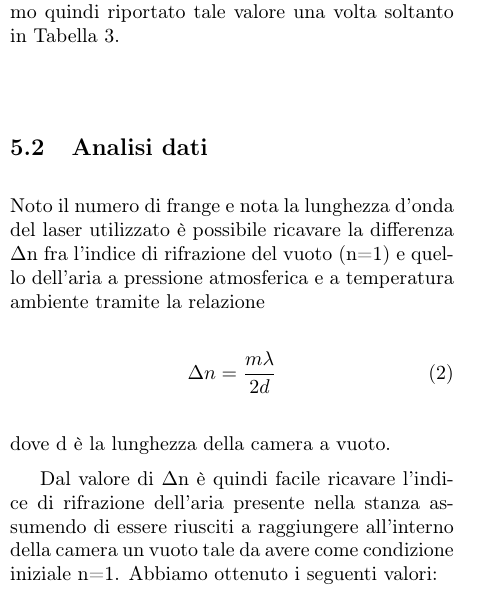
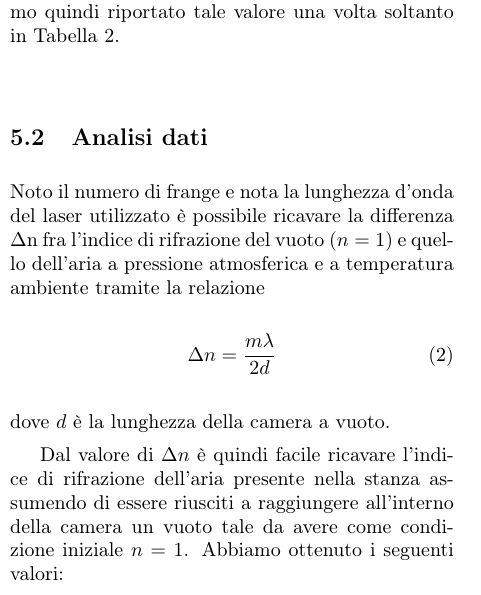
Before and after one commit to albord95/Relazioni-Lab, a LaTeX paper (Michelson/michelson.tex): part of one column of page 5 of 6, cut so that both start at the same text. Compiled offline with pdfLaTeX; the source files are stored in an older character set and shown here as Unicode.

Commit message:
riletto michelson

```diff
--- a/Michelson/michelson.tex
+++ b/Michelson/michelson.tex
@@ -9,6 +9,7 @@
 \usepackage{multirow}
 \usepackage{multicol}
 \usepackage{url}
+\usepackage[bottom]{footmisc}
 \author{Alberto Bordin, Giulio Cappelli}
 \title{Interferometro di Michelson}
 \date{6-7 novembre 2017}
@@ -226,16 +227,16 @@ Per farlo inseriamo nel percorso del fascio laser, fra il beam splitter e lo spe
  	\label{fig:cv}
  \end{figure}
 
-Dopodiché apriamo la camera così che si ristabilisca lentamente la pressione atmosferica al suo interno e contiamo il numero di frange dovute alla variazione dell'indice di rifrazione: il conteggio è stato effettuato osservando il numero di picchi presenti sul grafico mostratoci dal VI sullo schermo del PC. Abbiamo ripetuto le misure due volte per ognuno dei tre laser a nostra disposizione ottenendo entrambe le volte lo stesso numero di picchi; abbiamo quindi riportato tale valore una volta soltanto in Tabella \ref{tab:n}.
+Dopodiché apriamo la camera così che si ristabilisca lentamente la pressione atmosferica al suo interno e contiamo il numero di frange dovute alla variazione dell'indice di rifrazione: il conteggio è stato effettuato osservando il numero di picchi presenti sul grafico mostratoci dal VI sullo schermo del PC. Abbiamo ripetuto le misure due volte per ognuno dei tre laser a nostra disposizione ottenendo entrambe le volte lo stesso numero di picchi; abbiamo quindi riportato tale valore una volta soltanto in Tabella \ref{tab:2}.
 
 \subsection{Analisi dati}
-Noto il numero di frange e nota la lunghezza d'onda del laser utilizzato è possibile ricavare la differenza $\Delta$n fra l'indice di rifrazione del vuoto (n=1) e quello dell'aria a pressione atmosferica e a temperatura ambiente tramite la relazione
+Noto il numero di frange e nota la lunghezza d'onda del laser utilizzato è possibile ricavare la differenza $\Delta$n fra l'indice di rifrazione del vuoto ($n=1$) e quello dell'aria a pressione atmosferica e a temperatura ambiente tramite la relazione
 \begin{equation}
 \Delta n = \frac{m\lambda}{2d}
 \end{equation}
-dove d è la lunghezza della camera a vuoto.
+dove $d$ è la lunghezza della camera a vuoto.
 
-Dal valore di $\Delta$n è quindi facile ricavare l'indice di rifrazione dell'aria presente nella stanza assumendo di essere riusciti a raggiungere all'interno della camera un vuoto tale da avere come condizione iniziale n=1. Abbiamo ottenuto i seguenti valori:
+Dal valore di $\Delta n$ è quindi facile ricavare l'indice di rifrazione dell'aria presente nella stanza assumendo di essere riusciti a raggiungere all'interno della camera un vuoto tale da avere come condizione iniziale $n=1$. Abbiamo ottenuto i seguenti valori:
 
 \begin{table}[H]
 	\centering
```
Also changed, not shown: Michelson/michelson.pdf, Michelson/michelson.tex (4 more changed lines).
